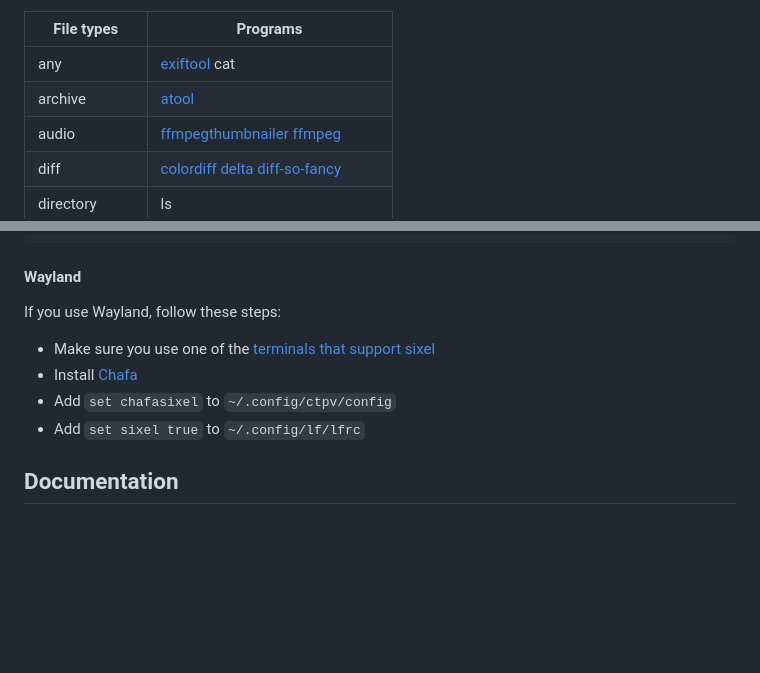
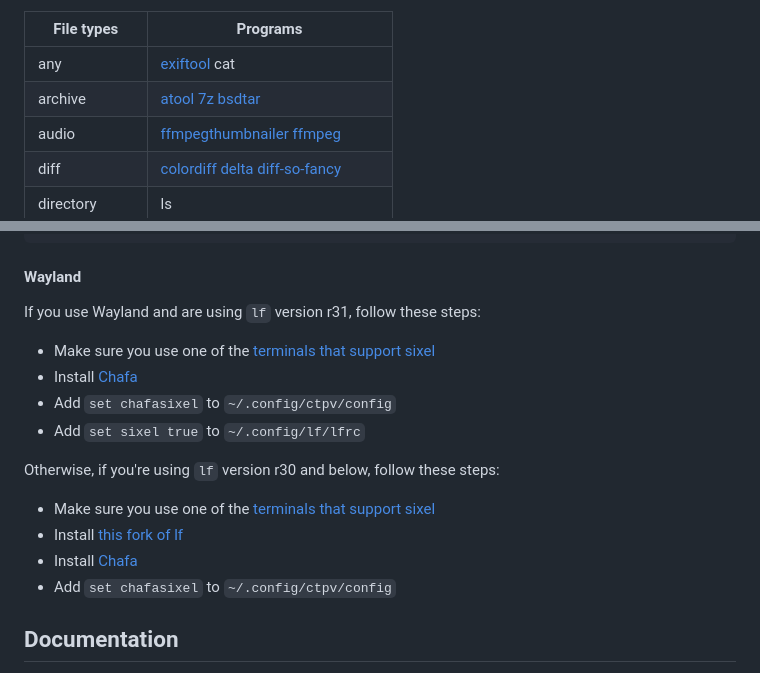
Before and after one commit to NikitaIvanovV/ctpv, a Markdown page: README.md, 2 parts joined by grey strips. Drawn GitHub-style; blank space fills up the shorter version.

Commit message:
Updated the README
Added the supported archive programs to the table and also added
instructions for people who are using older versions of lf, so that the
documentation is still accurate for them.

```diff
--- a/README.md
+++ b/README.md
@@ -44,7 +44,7 @@ For example, you only need either `elinks`, `lynx` or
 | File types | Programs |
 | ---- | ---- |
 | any | [exiftool][exiftool] cat |
-| archive | [atool][atool] |
+| archive | [atool][atool] [7z][7z] [bsdtar][bsdtar] |
 | audio | [ffmpegthumbnailer][ffmpegthumbnailer] [ffmpeg][ffmpeg] |
 | diff | [colordiff][colordiff] [delta][delta] [diff-so-fancy][diff-so-fancy] |
 | directory | ls |
@@ -187,12 +189,18 @@ set cleaner ctpvclear
 
 #### Wayland
 
-If you use Wayland, follow these steps:
+If you use Wayland and are using `lf` version r31, follow these steps:
 
 * Make sure you use one of the [terminals that support sixel][sixel]
 * Install [Chafa][chafa]
 * Add `set chafasixel` to `~/.config/ctpv/config`
 * Add `set sixel true` to `~/.config/lf/lfrc`
+
+Otherwise, if you're using `lf` version r30 and below, follow these steps:
+* Make sure you use one of the [terminals that support sixel][sixel]
+* Install [this fork of lf][lf-sixel]
+* Install [Chafa][chafa]
+* Add `set chafasixel` to `~/.config/ctpv/config`
 
 ## Documentation
 
```
Also changed, not shown: other parts of README.md (+2 -0 lines).
